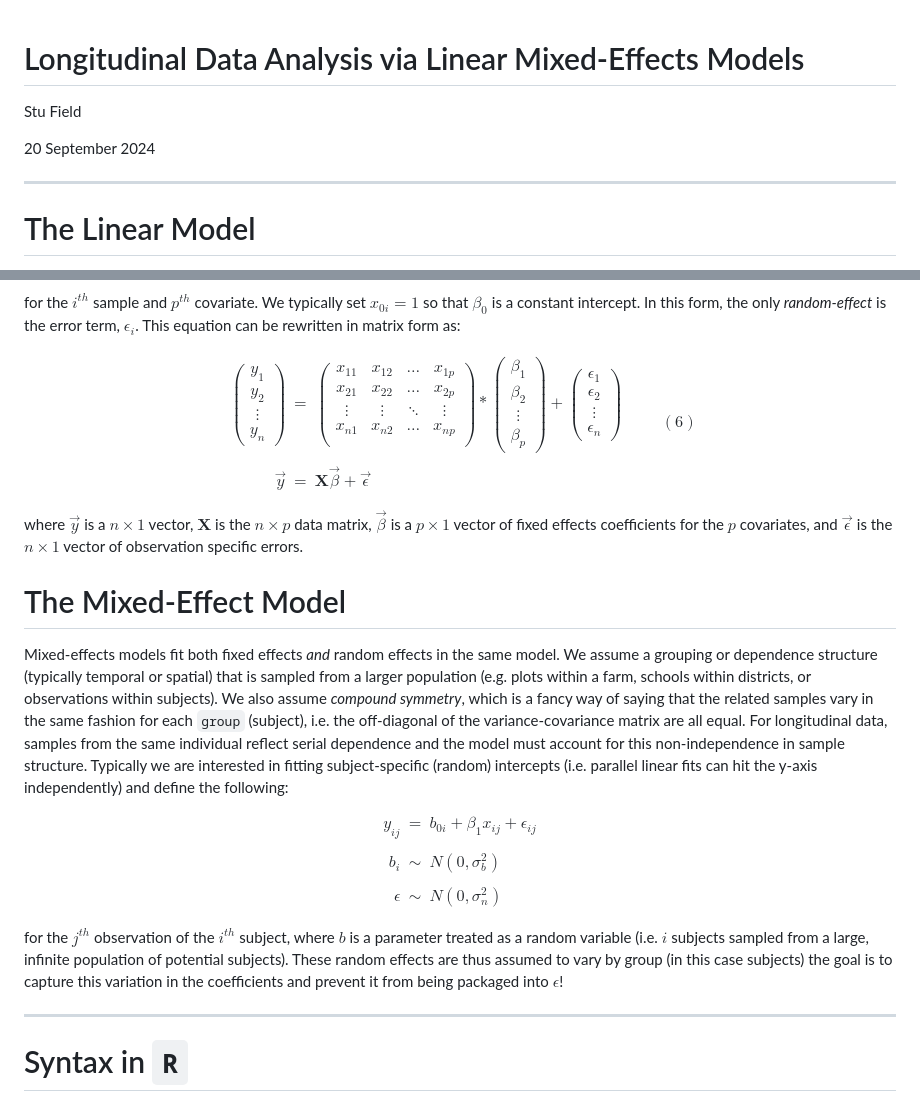
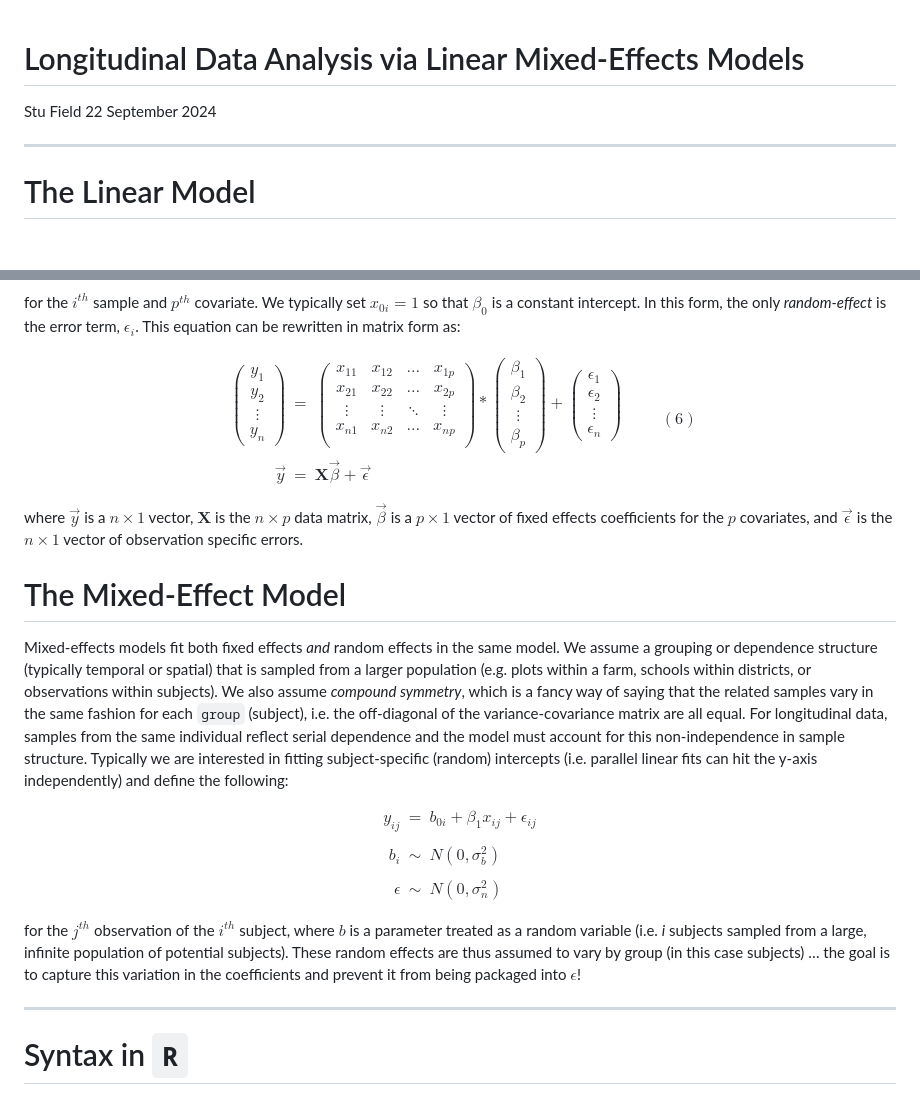
Before and after one commit to stufield/stufield, a Markdown page: articles/tech-note-mixed-effects.md, 2 parts joined by grey strips. Drawn GitHub-style; blank space fills up the shorter version.

```diff
--- a/articles/tech-note-mixed-effects.md
+++ b/articles/tech-note-mixed-effects.md
@@ -1,8 +1,6 @@
 # Longitudinal Data Analysis via Linear Mixed-Effects Models
-
 Stu Field
-
-20 September 2024
+22 September 2024
 
 ------------------------------------------------------------------------
 
@@ -111,7 +109,7 @@ be rewritten in matrix form as:
     \begin{pmatrix}
         \epsilon_1 \\ \epsilon_2 \\ \vdots \\ \epsilon_n
     \end{pmatrix}
-    \\ \nonumber && \\ \nonumber
+    \\
     \vec y &=& \mathbf{X} \vec \beta + \vec \epsilon
 \end{eqnarray}
  \qquad(6)$$</span>
@@ -140,17 +138,17 @@ $$
 \begin{eqnarray}
   y_{ij} &=& b_{0i} + \beta_1 x_{ij} + \epsilon_{ij} \\
   && \\
-    b_i &\sim& N(0,\sigma^2_b) \\
+  b_i &\sim& N(0,\sigma^2_b) \\
   && \\
-    \epsilon &\sim& N(0,\sigma^2_n)
+  \epsilon &\sim& N(0,\sigma^2_n)
 \end{eqnarray}
 $$
 
 for the $j^{th}$ observation of the $i^{th}$ subject, where $b$ is a
-parameter treated as a random variable (i.e. $i$ subjects sampled from a
+parameter treated as a random variable (i.e. *i* subjects sampled from a
 large, infinite population of potential subjects). These random effects
-are thus assumed to vary by group (in this case subjects) the goal is to
-capture this variation in the coefficients and prevent it from being
+are thus assumed to vary by group (in this case subjects) … the goal is
+to capture this variation in the coefficients and prevent it from being
 packaged into $\epsilon$!
 
 ------------------------------------------------------------------------
```
